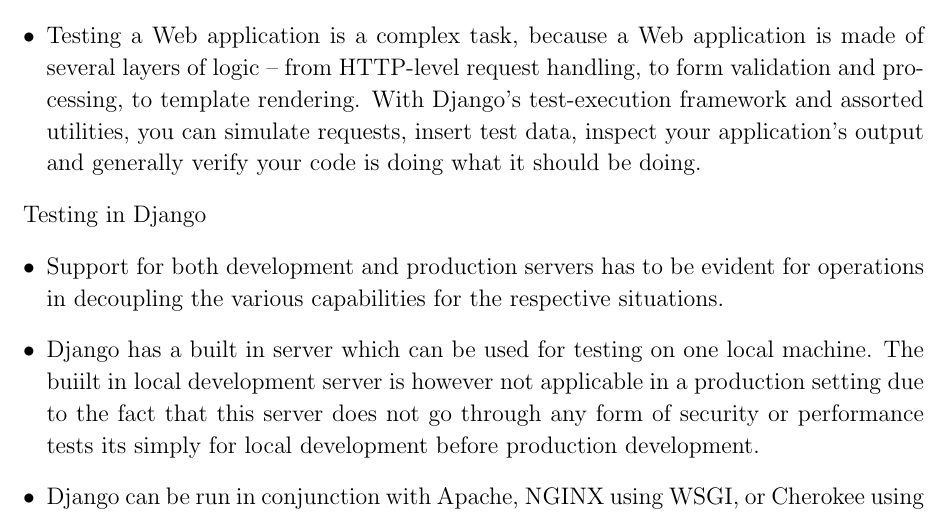
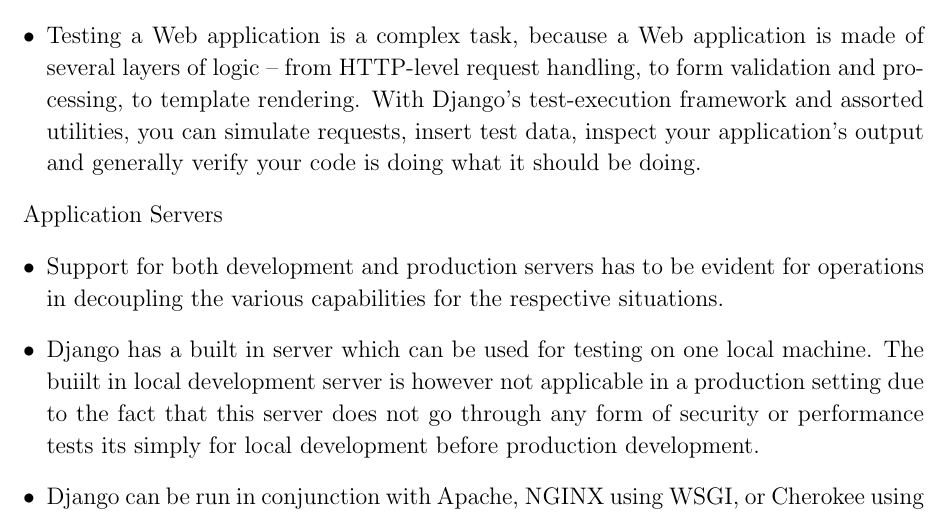
Before and after one commit to HandreWatkins/COS-301-Phase2, a LaTeX document (Design Documentation/Design Documentation.tex): part of page 4 of 27, cut so that both start at the same text. Compiled offline with pdfLaTeX.

Commit message:
Testing Django Error fixed

```diff
--- a/Design Documentation/Design Documentation.tex
+++ b/Design Documentation/Design Documentation.tex
@@ -111,7 +111,7 @@
 
 					\end{itemize}
 
-					 Testing in Django
+					 Application Servers
 					\begin{itemize}
 						\item Support for both development and production servers has to be evident for operations in decoupling the various capabilities for the respective situations.
 						\item Django has a built in server which can be used for testing on one local machine. The buiilt in local development server is however not applicable in a production setting due to the fact that this server does not go through any form of security or performance tests its simply for local development before production development.
```
Also changed, not shown: Design Documentation/Design Documentation.pdf.
